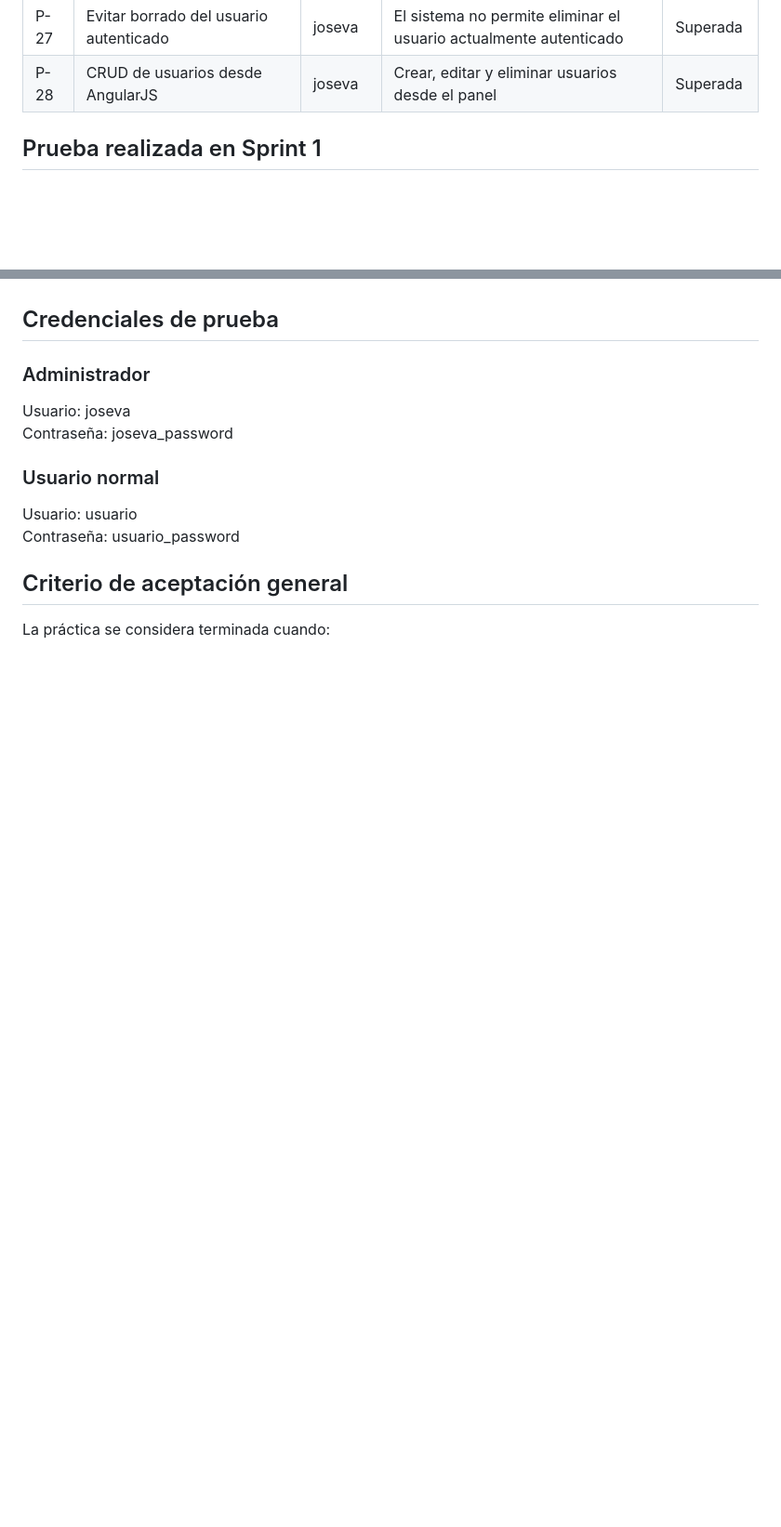
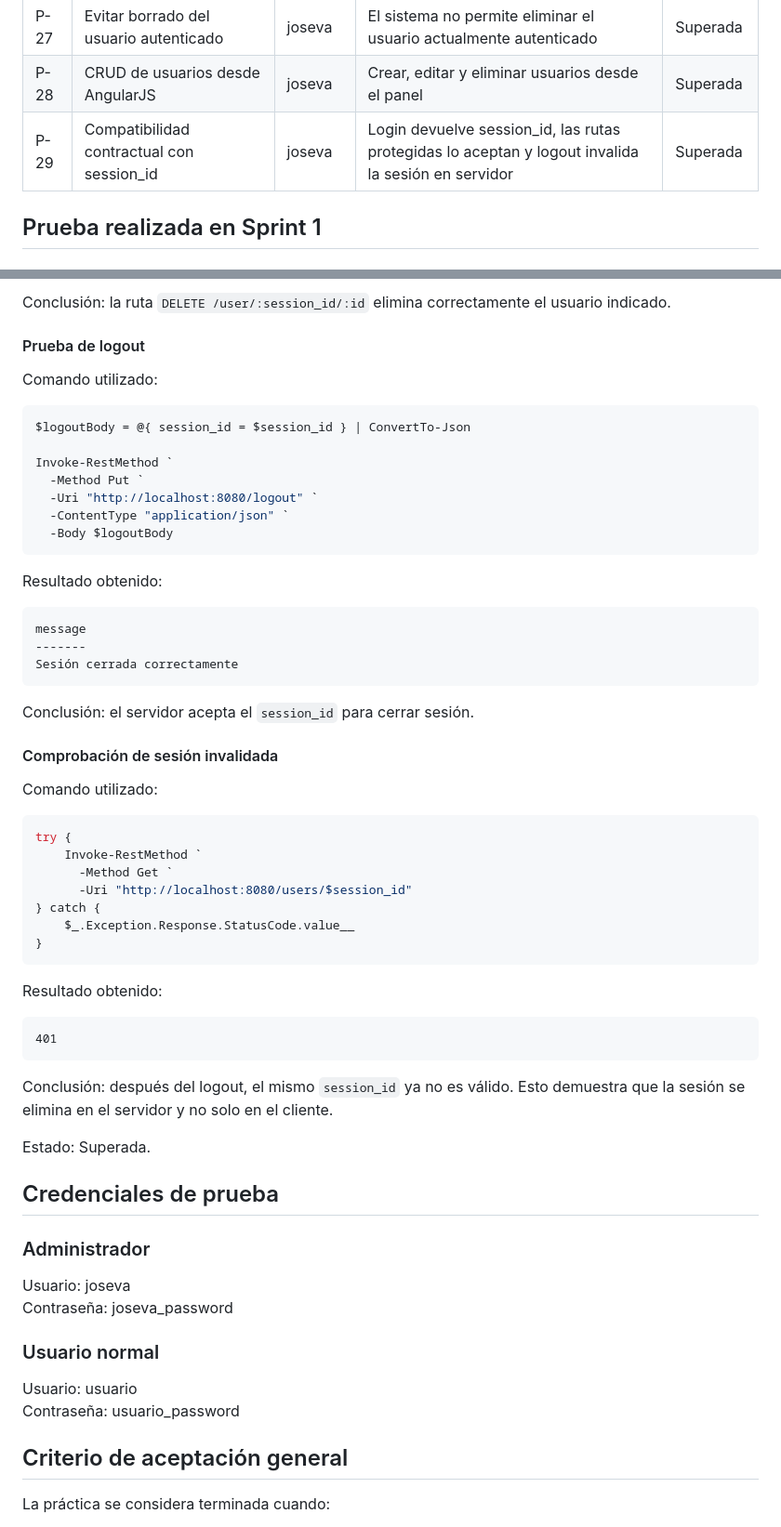
Before and after one commit to jose-vazquez/practica-final-labingsoft, a Markdown page: docs/pruebas.md, 2 parts joined by grey strips. Shown at 93% size. Drawn GitHub-style; blank space fills up the shorter version.

Commit message:
docs: documentar prueba contractual de session_id

````diff
--- a/docs/pruebas.md
+++ b/docs/pruebas.md
@@ -36,7 +36,7 @@ Documentar las pruebas realizadas sobre la práctica final para comprobar que la
 | P-26 | Vídeos por categoría en vista de usuario normal | usuario | Los vídeos aparecen agrupados por categoría | Pendiente |
 | P-27 | Evitar borrado del usuario autenticado | joseva | El sistema no permite eliminar el usuario actualmente autenticado | Superada |
 | P-28 | CRUD de usuarios desde AngularJS | joseva | Crear, editar y eliminar usuarios desde el panel | Superada |
-
+| P-29 | Compatibilidad contractual con session_id | joseva | Login devuelve session_id, las rutas protegidas lo aceptan y logout invalida la sesión en servidor | Superada |
 
 
 ## Prueba realizada en Sprint 1
@@ -99,3 +277,53 @@ Estado: Superada.
+Conclusión: la ruta `DELETE /user/:session_id/:id` elimina correctamente el usuario indicado.
+
+#### Prueba de logout
+
+Comando utilizado:
+
+```powershell
+$logoutBody = @{ session_id = $session_id } | ConvertTo-Json
+
+Invoke-RestMethod `
+  -Method Put `
+  -Uri "http://localhost:8080/logout" `
+  -ContentType "application/json" `
+  -Body $logoutBody
+```
+
+Resultado obtenido:
+
+```text
+message
+-------
+Sesión cerrada correctamente
+```
+
+Conclusión: el servidor acepta el `session_id` para cerrar sesión.
+
+#### Comprobación de sesión invalidada
+
+Comando utilizado:
+
+```powershell
+try {
+    Invoke-RestMethod `
+      -Method Get `
+      -Uri "http://localhost:8080/users/$session_id"
+} catch {
+    $_.Exception.Response.StatusCode.value__
+}
+```
+
+Resultado obtenido:
+
+```text
+401
+```
+
+Conclusión: después del logout, el mismo `session_id` ya no es válido. Esto demuestra que la sesión se elimina en el servidor y no solo en el cliente.
+
+Estado: Superada.
+
 
 ## Credenciales de prueba
 
````
Also changed, not shown: other parts of docs/pruebas.md (+178 -0 lines).
